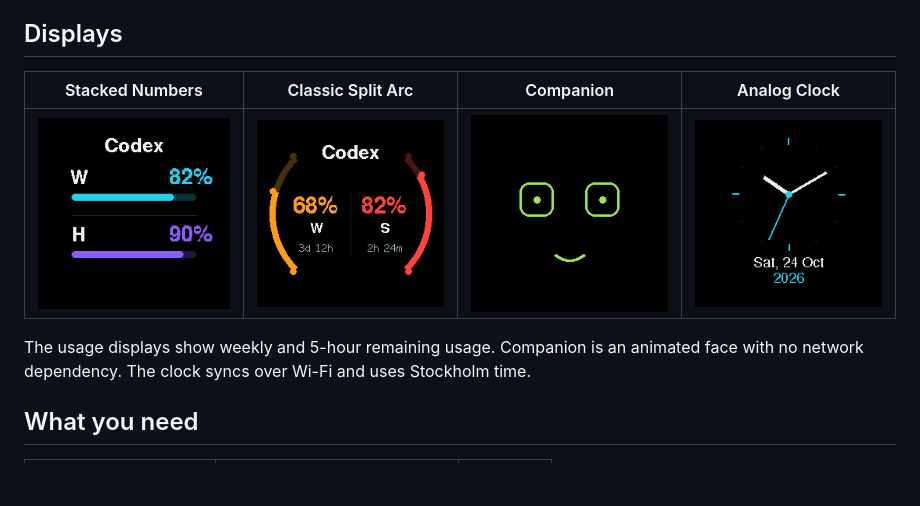
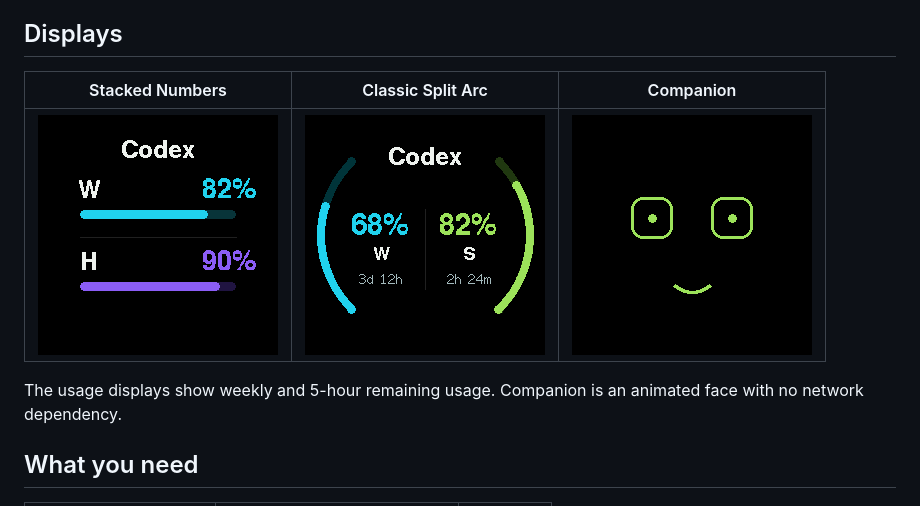
Before and after one commit to irozon/irozon-dot, a Markdown page: README.md, the part around the change. GitHub-like rendering; pictures changed too: docs/mode-analog.png (deleted), docs/mode-classic.png; blank space fills up the shorter version.

```diff
--- a/README.md
+++ b/README.md
@@ -4,11 +4,11 @@ Irozon Dot shows Codex five-hour and weekly usage on a small round screen. A Win
 
 ## Displays
 
-| Stacked Numbers | Classic Split Arc | Companion | Analog Clock |
-| --- | --- | --- | --- |
-| ![Stacked Numbers](docs/mode-green.png) | ![Classic Split Arc](docs/mode-classic.png) | ![Companion](docs/mode-companion.png) | ![Analog Clock](docs/mode-analog.png) |
+| Stacked Numbers | Classic Split Arc | Companion |
+| --- | --- | --- |
+| ![Stacked Numbers](docs/mode-green.png) | ![Classic Split Arc](docs/mode-classic.png) | ![Companion](docs/mode-companion.png) |
 
-The usage displays show weekly and 5-hour remaining usage. Companion is an animated face with no network dependency. The clock syncs over Wi-Fi and uses Stockholm time.
+The usage displays show weekly and 5-hour remaining usage. Companion is an animated face with no network dependency.
 
 ## What you need
 
```
Also changed, not shown: 17 other files.
